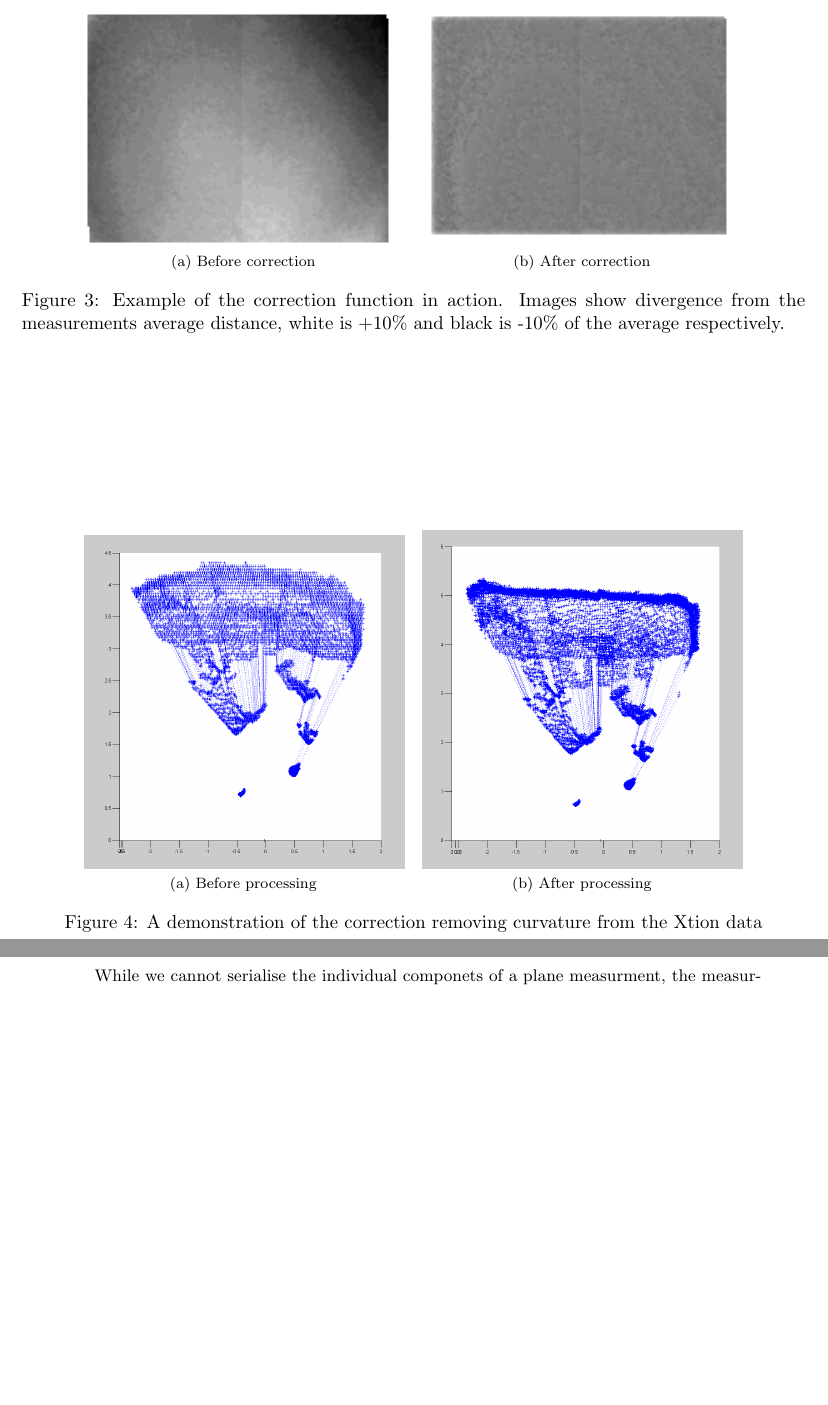
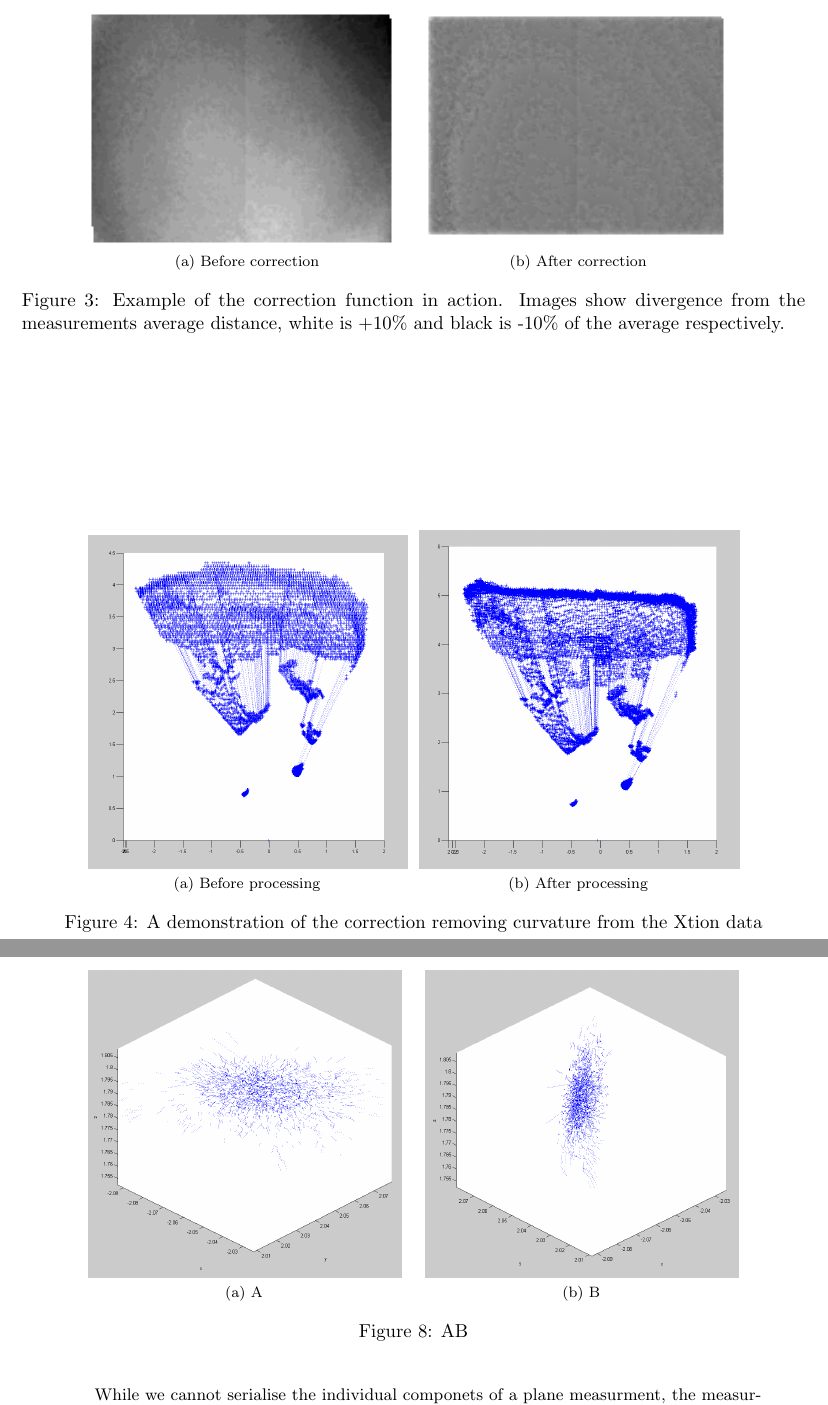
Before and after one commit to proftom/QuadCopter, a LaTeX document (report/Report.tex): two parts of pages 7 and 19 of 20, joined at a grey line, cut so that both start at the same text, the shorter picture padded with empty space. Compiled offline with pdfLaTeX.

Commit message:
report stuff

```diff
--- a/report/Report.tex
+++ b/report/Report.tex
@@ -241,14 +241,14 @@ In order to avoid large computation times on the embedded device it is important
 
 \begin{figure}[htb]
 	\centering     %%% not \center
-\subfloat[Before correction]{\label{fig:preflat8}\includegraphics[width=60mm]{preflat8}} \,\,\,\,
+	\subfloat[Before correction]{\label{fig:preflat8}\includegraphics[width=60mm]{preflat8}} \;
 	\subfloat[After correction]{\label{fig:postflat8}\includegraphics[width=60mm]{postflat8}}
 	\caption{Example of the correction function in action. Images show divergence from the measurements average distance, white is +10\% and black is -10\% of the average respectively.}
 	\label{fig:beforeAfter}
 \end{figure}
 \begin{figure}[htb]
 	\centering     %%% not \center
-\subfloat[Before processing]{\label{fig:NewBeforeMatlab}\includegraphics[width=60mm]{NewBeforeMatlab.PNG}} \,\,\,\,
+	\subfloat[Before processing]{\label{fig:NewBeforeMatlab}\includegraphics[width=60mm]{NewBeforeMatlab.PNG}} \;
 	\subfloat[After processing]{\label{fig:NewAfterMatlab}\includegraphics[width=60mm]{NewAfterMatlab}}
 	\caption{A demonstration of the correction removing curvature from the Xtion data}
 	\label{fig:outputTest}
@@ -1004,6 +1004,21 @@ sqrt covariance
 	\right]
 \end{align}
 
+\begin{figure}[tb]
+	\centering     %%% not \center
+	\subfloat[A]{
+		\label{fig:A}
+		\includegraphics[width=0.4\textwidth]{notmoving22a.PNG}
+	}
+	\;
+	\subfloat[B]{
+		\label{fig:B}
+		\includegraphics[width=0.4\textwidth]{notmoving22b.PNG}
+	}
+	\caption{AB}
+	\label{fig:AB}
+\end{figure}
+
 % subsection testing (end)
 
 % section ekf (end)
```
Also changed, not shown: report/ImageLib/notmoving2.2a.PNG (deleted), report/ImageLib/notmoving2.2b.PNG (deleted), report/ImageLib/notmoving22a.PNG (added), report/ImageLib/notmoving22b.PNG (added), report/Report.tex (2 more changed lines). Lines whose indentation alone changed are shown as unchanged.
